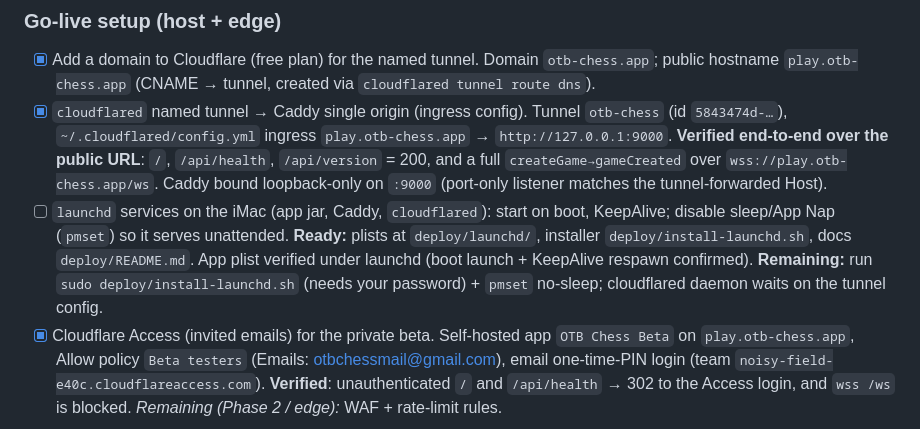
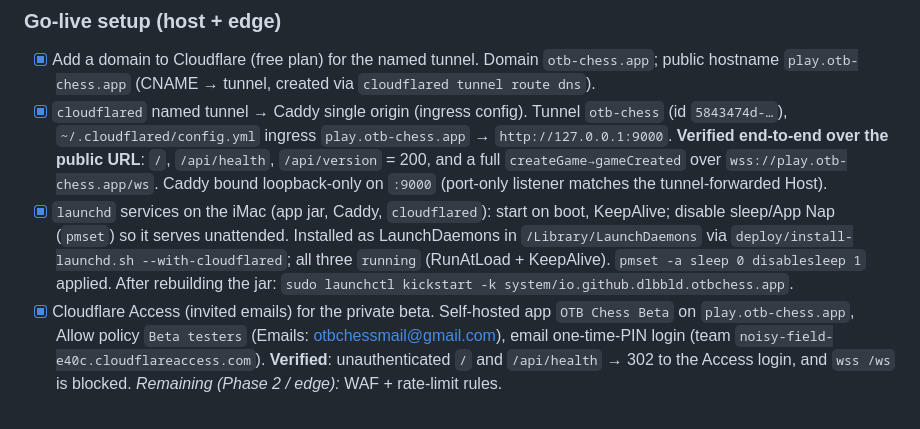
Before and after one commit to dlbbld/otb-chess, a Markdown page: tasks.md, the part around the change. Drawn GitHub-style.

Commit message:
Mark launchd go-live done (boot-persistent daemons + no-sleep)
App, Caddy, cloudflared installed as LaunchDaemons (RunAtLoad/KeepAlive),
all running; pmset disables sleep so the iMac serves unattended.

Co-Authored-By: Claude Opus 4.8 <noreply@anthropic.com>

```diff
--- a/tasks.md
+++ b/tasks.md
@@ -37,7 +37,7 @@ portability path, not the initial runtime.
 ### Go-live setup (host + edge)
 - [x] Add a domain to Cloudflare (free plan) for the named tunnel. Domain `otb-chess.app`; public hostname `play.otb-chess.app` (CNAME → tunnel, created via `cloudflared tunnel route dns`).
 - [x] `cloudflared` named tunnel → Caddy single origin (ingress config). Tunnel `otb-chess` (id `5843474d-…`), `~/.cloudflared/config.yml` ingress `play.otb-chess.app` → `http://127.0.0.1:9000`. **Verified end-to-end over the public URL**: `/`, `/api/health`, `/api/version` = 200, and a full `createGame→gameCreated` over `wss://play.otb-chess.app/ws`. Caddy bound loopback-only on `:9000` (port-only listener matches the tunnel-forwarded Host).
-- [ ] `launchd` services on the iMac (app jar, Caddy, `cloudflared`): start on boot, KeepAlive; disable sleep/App Nap (`pmset`) so it serves unattended. **Ready:** plists at `deploy/launchd/`, installer `deploy/install-launchd.sh`, docs `deploy/README.md`. App plist verified under launchd (boot launch + KeepAlive respawn confirmed). **Remaining:** run `sudo deploy/install-launchd.sh` (needs your password) + `pmset` no-sleep; cloudflared daemon waits on the tunnel config.
+- [x] `launchd` services on the iMac (app jar, Caddy, `cloudflared`): start on boot, KeepAlive; disable sleep/App Nap (`pmset`) so it serves unattended. Installed as LaunchDaemons in `/Library/LaunchDaemons` via `deploy/install-launchd.sh --with-cloudflared`; all three `running` (RunAtLoad + KeepAlive). `pmset -a sleep 0 disablesleep 1` applied. After rebuilding the jar: `sudo launchctl kickstart -k system/io.github.dlbbld.otbchess.app`.
 - [x] Cloudflare Access (invited emails) for the private beta. Self-hosted app `OTB Chess Beta` on `play.otb-chess.app`, Allow policy `Beta testers` (Emails: otbchessmail@gmail.com), email one-time-PIN login (team `noisy-field-e40c.cloudflareaccess.com`). **Verified**: unauthenticated `/` and `/api/health` → 302 to the Access login, and `wss /ws` is blocked. *Remaining (Phase 2 / edge):* WAF + rate-limit rules.
 
 ## iMac host setup (publish-server-beta)
```
